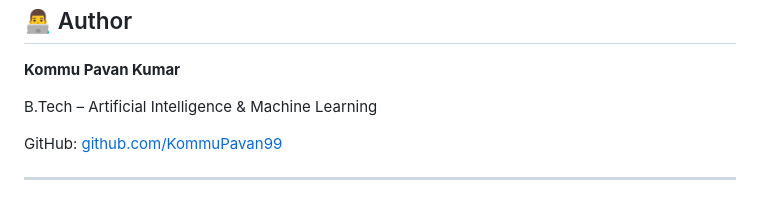
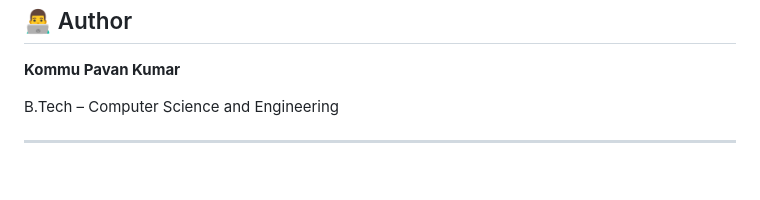
Before and after one commit to KommuPavan99/GenAI-Powered-IT-Service-Desk-Assistant, a Markdown page: README.md, the part around one of its changes. Drawn GitHub-style; blank space fills up the shorter version.

```diff
--- a/README.md
+++ b/README.md
@@ -213,11 +213,7 @@ The AI Assistant provides structured troubleshooting guidance by combining Knowl
 
 <b>Kommu Pavan Kumar</b>
 
-B.Tech – Artificial Intelligence & Machine Learning
-
-GitHub:
-<a href="https://github.com/KommuPavan99">
-github.com/KommuPavan99
+B.Tech – Computer Science and Engineering
 </a>
 
 </p>
```
Also changed, not shown: other parts of README.md (+9 -9 lines).
